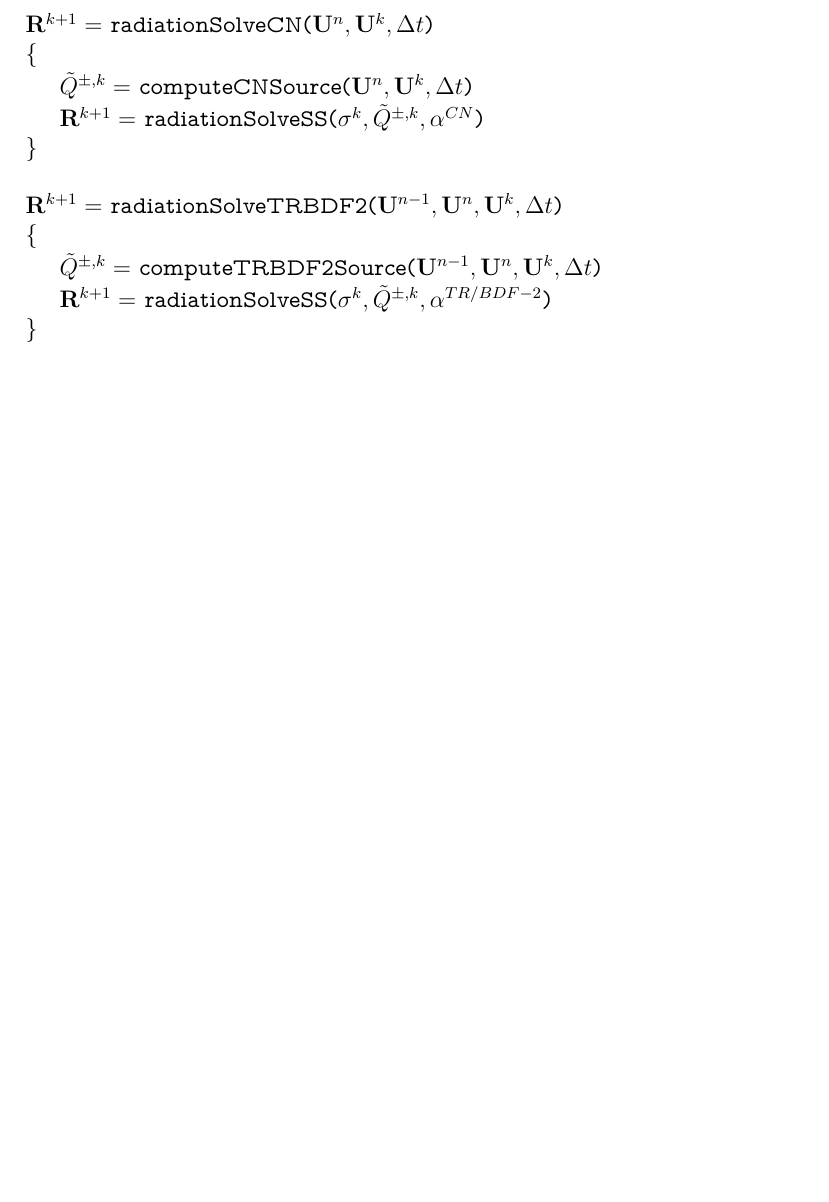
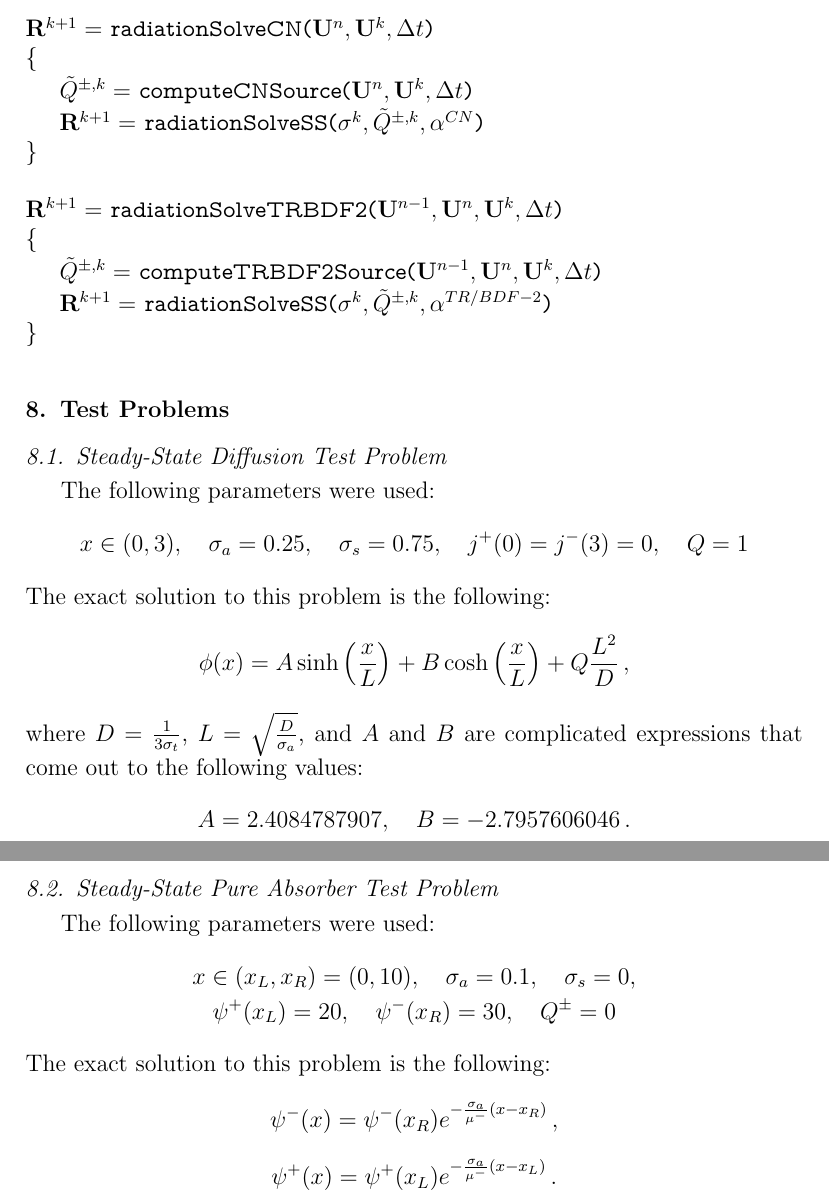
Before and after one commit to joshuahansel/radhydro, a LaTeX paper (doc/manual/equationsS2.tex): part of page 13 of 13 before the commit and two parts of pages 14 and 15 of 15 after it, the two joined at a grey line, cut so that both start at the same text, the shorter picture padded with empty space. Compiled offline with pdfLaTeX.

Commit message:
added boundary condition info and test problems to doc

```diff
--- a/doc/manual/equationsS2.tex
+++ b/doc/manual/equationsS2.tex
@@ -660,5 +672,46 @@ $\R^{k+1} =$ radiationSolveTRBDF2($\U^{n-1},\U^n,\U^k,\dt$)
 }
 \end{lstlisting}
 
+%===============================================================================
+\section{Test Problems}
+%===============================================================================
+\subsection{Steady-State Diffusion Test Problem}
+%-------------------------------------------------------------------------------
+The following parameters were used:
+\[
+   x\in(0,3),
+   \quad \sigma_a = 0.25,
+   \quad \sigma_s = 0.75,
+   \quad j^+(0) = j^-(3) = 0,
+   \quad Q = 1
+\]
+The exact solution to this problem is the following:
+\[
+   \phi(x) = A\sinh\fn{\frac{x}{L}} + B\cosh\fn{\frac{x}{L}} + Q\frac{L^2}{D} \pec
+\]
+where $D=\frac{1}{3\sigma_t}$, $L=\sqrt{\frac{D}{\sigma_a}}$, and $A$ and $B$ are
+complicated expressions that come out to the following values:
+\[
+   A=2.4084787907,\quad B=-2.7957606046 \pep
+\]
+
+\subsection{Steady-State Pure Absorber Test Problem}
+%-------------------------------------------------------------------------------
+The following parameters were used:
+\begin{gather*}
+   x\in(x_L,x_R)=(0,10),
+   \quad \sigma_a = 0.1,
+   \quad \sigma_s = 0,\\
+   \psi^+(x_L) = 20,
+   \quad \psi^-(x_R) = 30,
+   \quad Q^\pm = 0
+\end{gather*}
+The exact solution to this problem is the following:
+\[
+   \psi^-(x) = \psi^-(x_R)e^{-\frac{\sigma_a}{\mu^-}\fn{x-x_R}} \pec
+\]
+\[
+   \psi^+(x) = \psi^+(x_L)e^{-\frac{\sigma_a}{\mu^-}\fn{x-x_L}} \pep
+\]
 
 \end{document}
```
Also changed, not shown: doc/manual/equationsS2.tex (12 more changed lines).
